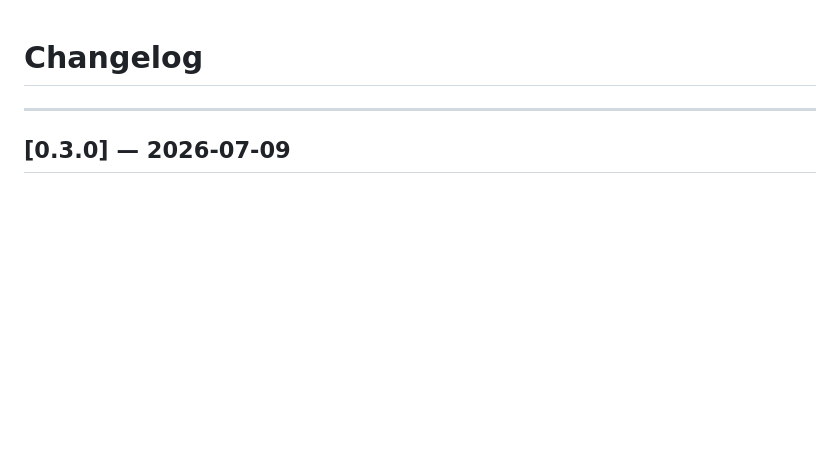
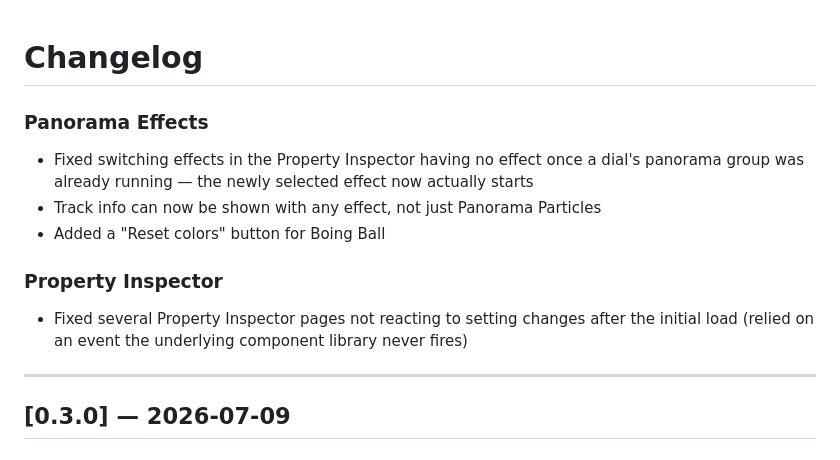
Before and after one commit to rocklobster42195/streamdeck-sonos-controller, a Markdown page: CHANGELOG.md, the part around the change. GitHub-like rendering; blank space fills up the shorter version.

Commit message:
docs: add changelog entries for panorama effect fixes

```diff
--- a/CHANGELOG.md
+++ b/CHANGELOG.md
@@ -1,6 +1,16 @@
 # Changelog
 
 <!-- NEXT -->
+
+### Panorama Effects
+
+- Fixed switching effects in the Property Inspector having no effect once a dial's panorama group was already running — the newly selected effect now actually starts
+- Track info can now be shown with any effect, not just Panorama Particles
+- Added a "Reset colors" button for Boing Ball
+
+### Property Inspector
+
+- Fixed several Property Inspector pages not reacting to setting changes after the initial load (relied on an event the underlying component library never fires)
 
 ---
 
```
